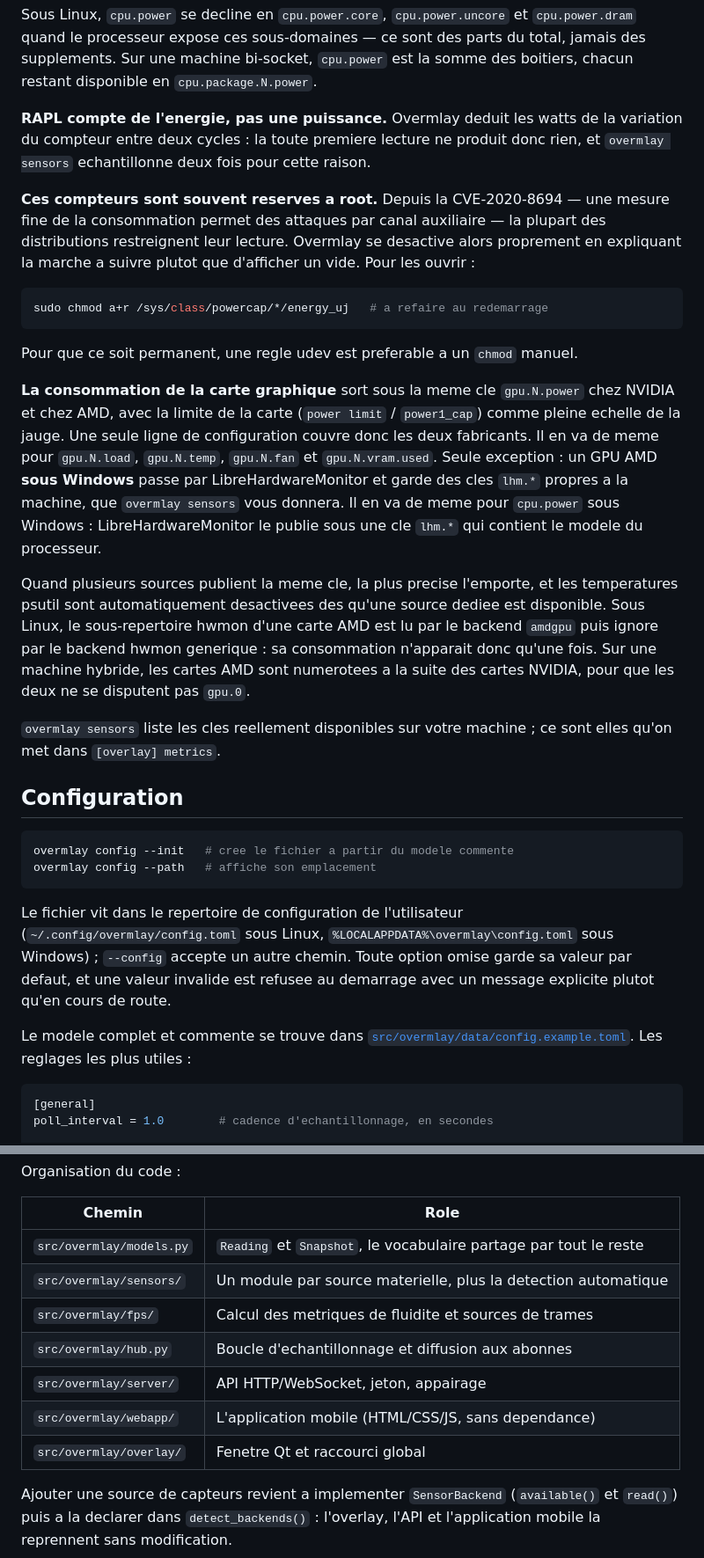
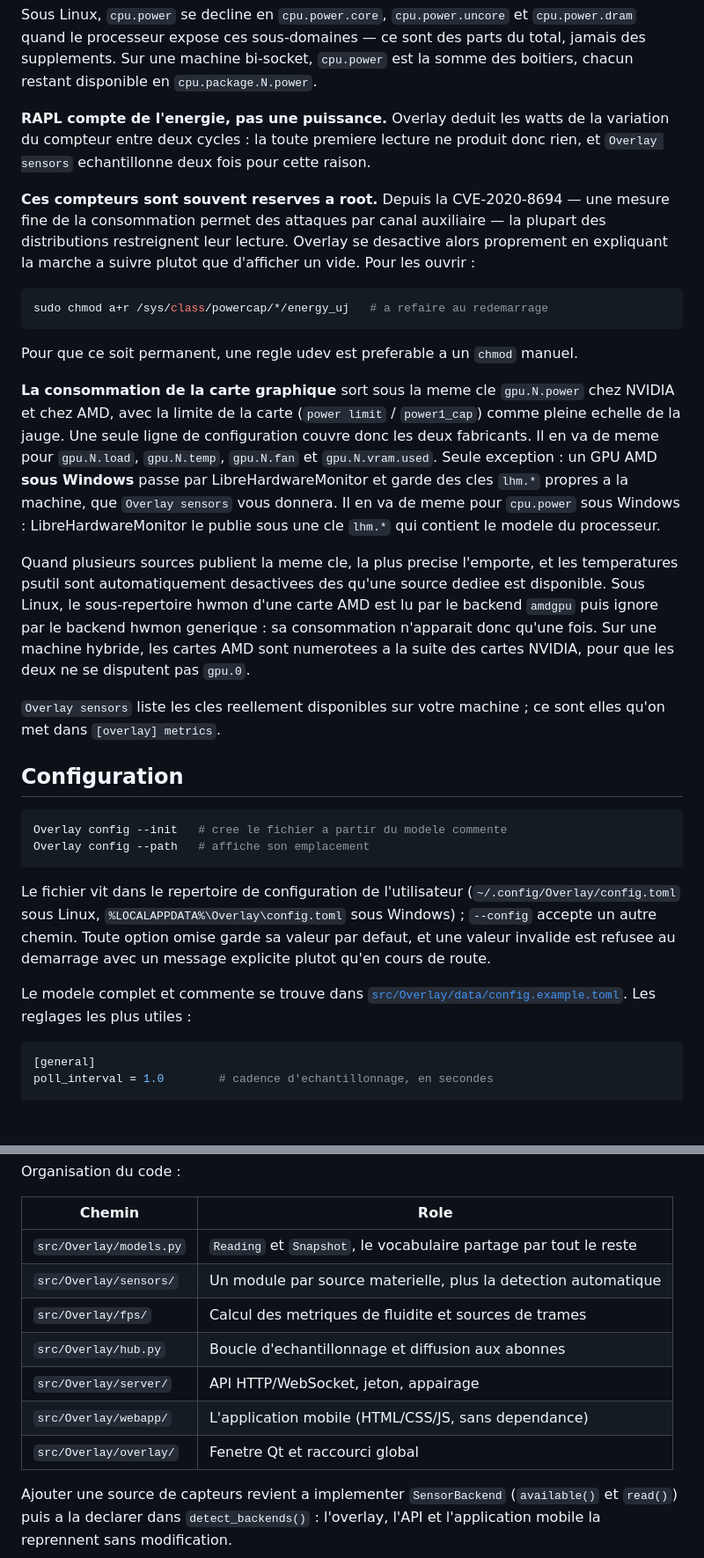
Before and after one commit to feanor91/overlay-perf, a Markdown page: README.md, 2 parts joined by grey strips. Shown at 88% size. GitHub-like rendering; blank space fills up the shorter version.

Commit message:
Rename Overmlay to Overlay in README

````diff
--- a/README.md
+++ b/README.md
@@ -224,13 +224,13 @@ Sous Linux, `cpu.power` se decline en `cpu.power.core`, `cpu.power.uncore` et
 du total, jamais des supplements. Sur une machine bi-socket, `cpu.power` est la
 somme des boitiers, chacun restant disponible en `cpu.package.N.power`.
 
-**RAPL compte de l'energie, pas une puissance.** Overmlay deduit les watts de la
+**RAPL compte de l'energie, pas une puissance.** Overlay deduit les watts de la
 variation du compteur entre deux cycles : la toute premiere lecture ne produit donc
-rien, et `overmlay sensors` echantillonne deux fois pour cette raison.
+rien, et `Overlay sensors` echantillonne deux fois pour cette raison.
 
 **Ces compteurs sont souvent reserves a root.** Depuis la CVE-2020-8694 — une
 mesure fine de la consommation permet des attaques par canal auxiliaire — la
-plupart des distributions restreignent leur lecture. Overmlay se desactive alors
+plupart des distributions restreignent leur lecture. Overlay se desactive alors
 proprement en expliquant la marche a suivre plutot que d'afficher un vide. Pour les
 ouvrir :
 
@@ -246,7 +246,7 @@ comme pleine echelle de la jauge. Une seule ligne de configuration couvre donc l
 deux fabricants. Il en va de meme pour `gpu.N.load`, `gpu.N.temp`, `gpu.N.fan` et
 `gpu.N.vram.used`. Seule exception : un GPU AMD **sous Windows** passe par
 LibreHardwareMonitor et garde des cles `lhm.*` propres a la machine, que
-`overmlay sensors` vous donnera. Il en va de meme pour `cpu.power` sous Windows :
+`Overlay sensors` vous donnera. Il en va de meme pour `cpu.power` sous Windows :
 LibreHardwareMonitor le publie sous une cle `lhm.*` qui contient le modele du
 processeur.
 
@@ -258,25 +258,25 @@ n'apparait donc qu'une fois. Sur une machine hybride, les cartes AMD sont
 numerotees a la suite des cartes NVIDIA, pour que les deux ne se disputent pas
 `gpu.0`.
 
-`overmlay sensors` liste les cles reellement disponibles sur votre machine ; ce
+`Overlay sensors` liste les cles reellement disponibles sur votre machine ; ce
 sont elles qu'on met dans `[overlay] metrics`.
 
 
 ## Configuration
 
 ```bash
-overmlay config --init   # cree le fichier a partir du modele commente
-overmlay config --path   # affiche son emplacement
+Overlay config --init   # cree le fichier a partir du modele commente
+Overlay config --path   # affiche son emplacement
 ```
 
 Le fichier vit dans le repertoire de configuration de l'utilisateur
-(`~/.config/overmlay/config.toml` sous Linux,
-`%LOCALAPPDATA%\overmlay\config.toml` sous Windows) ; `--config` accepte un autre
+(`~/.config/Overlay/config.toml` sous Linux,
+`%LOCALAPPDATA%\Overlay\config.toml` sous Windows) ; `--config` accepte un autre
 chemin. Toute option omise garde sa valeur par defaut, et une valeur invalide est
 refusee au demarrage avec un message explicite plutot qu'en cours de route.
 
 Le modele complet et commente se trouve dans
-[`src/overmlay/data/config.example.toml`](src/overmlay/data/config.example.toml).
+[`src/Overlay/data/config.example.toml`](src/Overlay/data/config.example.toml).
 Les reglages les plus utiles :
 
 ```toml
@@ -385,13 +385,13 @@ Organisation du code :
 
 | Chemin | Role |
 | --- | --- |
-| `src/overmlay/models.py` | `Reading` et `Snapshot`, le vocabulaire partage par tout le reste |
-| `src/overmlay/sensors/` | Un module par source materielle, plus la detection automatique |
-| `src/overmlay/fps/` | Calcul des metriques de fluidite et sources de trames |
-| `src/overmlay/hub.py` | Boucle d'echantillonnage et diffusion aux abonnes |
-| `src/overmlay/server/` | API HTTP/WebSocket, jeton, appairage |
-| `src/overmlay/webapp/` | L'application mobile (HTML/CSS/JS, sans dependance) |
-| `src/overmlay/overlay/` | Fenetre Qt et raccourci global |
+| `src/Overlay/models.py` | `Reading` et `Snapshot`, le vocabulaire partage par tout le reste |
+| `src/Overlay/sensors/` | Un module par source materielle, plus la detection automatique |
+| `src/Overlay/fps/` | Calcul des metriques de fluidite et sources de trames |
+| `src/Overlay/hub.py` | Boucle d'echantillonnage et diffusion aux abonnes |
+| `src/Overlay/server/` | API HTTP/WebSocket, jeton, appairage |
+| `src/Overlay/webapp/` | L'application mobile (HTML/CSS/JS, sans dependance) |
+| `src/Overlay/overlay/` | Fenetre Qt et raccourci global |
 
 Ajouter une source de capteurs revient a implementer `SensorBackend` (`available()`
 et `read()`) puis a la declarer dans `detect_backends()` : l'overlay, l'API et
````
Also changed, not shown: other parts of README.md (+20 -20 lines).
